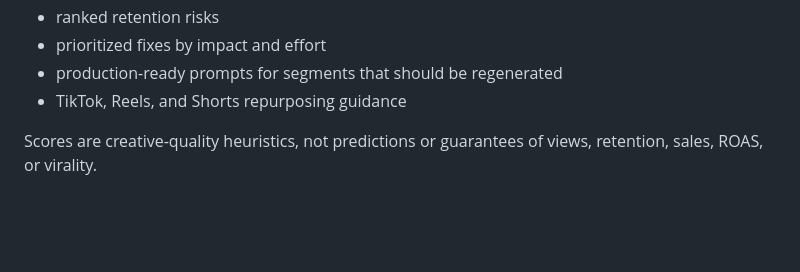
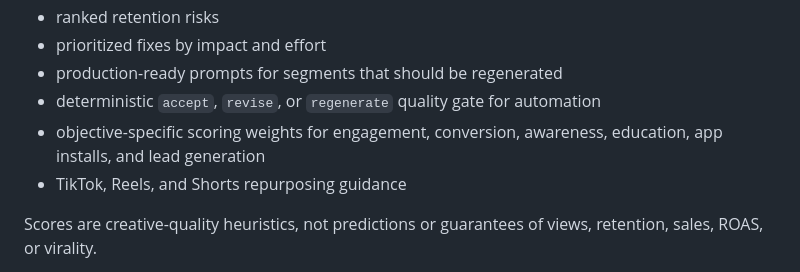
Before and after one commit to m-master35/-forgedirector, a Markdown page: commercial/listing.md, the part around the change. Drawn GitHub-style; blank space fills up the shorter version.

Commit message:
docs: highlight deterministic video quality gate

```diff
--- a/commercial/listing.md
+++ b/commercial/listing.md
@@ -27,6 +27,8 @@ Upload a short-form video, call `/v1/analyze`, and receive standardized JSON con
 - ranked retention risks
 - prioritized fixes by impact and effort
 - production-ready prompts for segments that should be regenerated
+- deterministic `accept`, `revise`, or `regenerate` quality gate for automation
+- objective-specific scoring weights for engagement, conversion, awareness, education, app installs, and lead generation
 - TikTok, Reels, and Shorts repurposing guidance
 
 Scores are creative-quality heuristics, not predictions or guarantees of views, retention, sales, ROAS, or virality.
```
